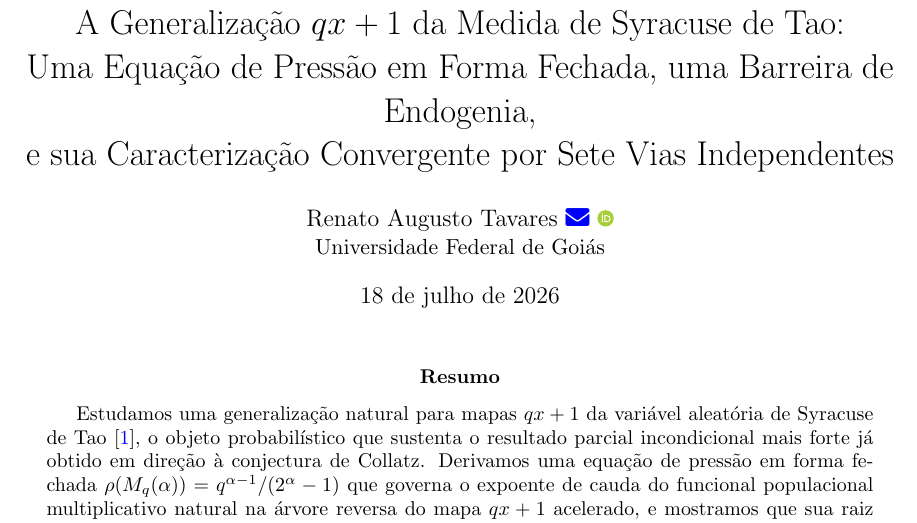
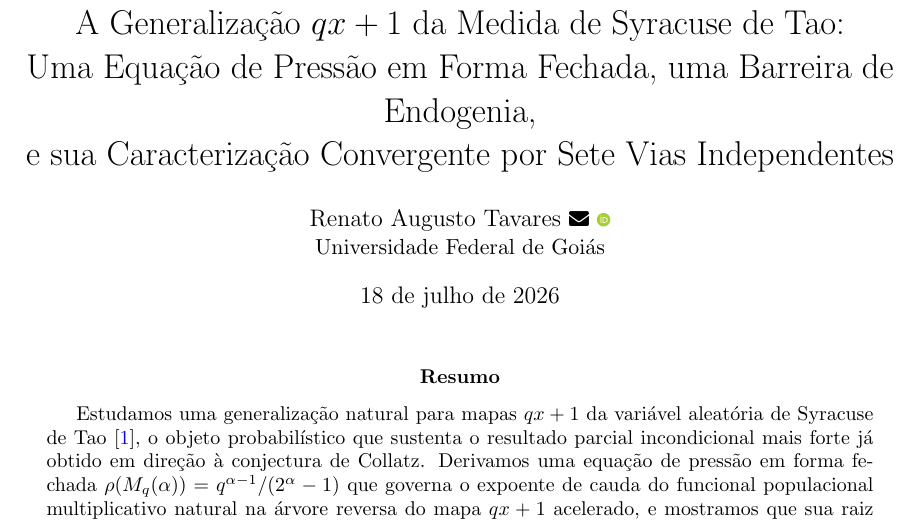
Before and after one commit to rat/collatz, a LaTeX paper (projects/collatz/papers/01-syracuse-qx1-endogenia/main-pt-br.tex): part of page 1 of 25, cut so that both start at the same text. Compiled offline with pdfLaTeX.

Commit message:
Corrige cor e tamanho do ícone de e-mail no cabeçalho de autor
O ícone ficava azul (herdava urlcolor do hyperref) e grande demais.
Corrigido: \textcolor{black} precisa ficar dentro do \href (não fora,
senão a cor do hyperref sobrescreve por último), e tamanho reduzido
para \small. Aplicado em main.tex e main-pt-br.tex.

```diff
--- a/projects/collatz/papers/01-syracuse-qx1-endogenia/main-pt-br.tex
+++ b/projects/collatz/papers/01-syracuse-qx1-endogenia/main-pt-br.tex
@@ -36,7 +36,7 @@
 Uma Equação de Pressão em Forma Fechada, uma Barreira de Endogenia,\\
 e sua Caracterização Convergente por Sete Vias Independentes}
 
-\author{Renato Augusto Tavares~\href{mailto:dr.renatotavares@gmail.com}{\faEnvelope}~\orcidlink{0009-0002-0196-3311}\\
+\author{Renato Augusto Tavares~{\small\href{mailto:dr.renatotavares@gmail.com}{\textcolor{black}{\faEnvelope}}}~{\small\orcidlink{0009-0002-0196-3311}}\\
 \normalsize Universidade Federal de Goiás}
 \date{\today}
 
```
Also changed, not shown: projects/collatz/papers/01-syracuse-qx1-endogenia/main.tex (+1 -1 lines), projects/collatz/papers/01-syracuse-qx1-endogenia/main-pt-br.pdf, projects/collatz/papers/01-syracuse-qx1-endogenia/main.pdf.
